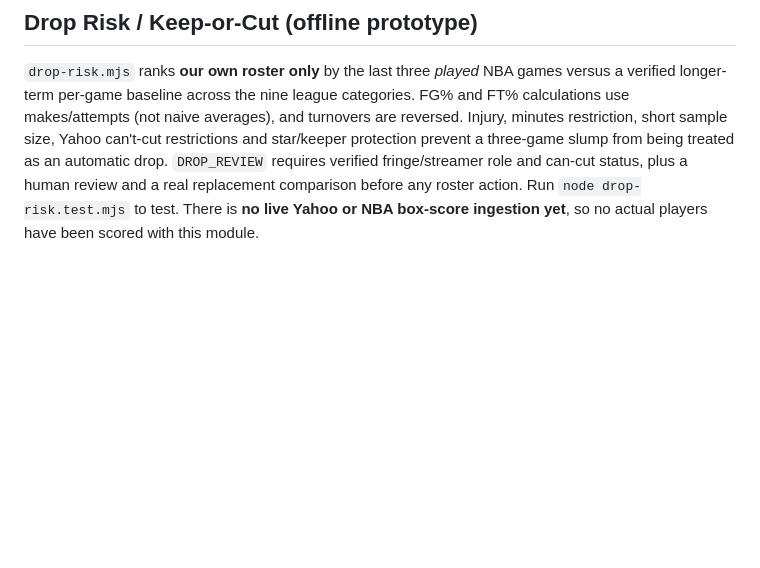
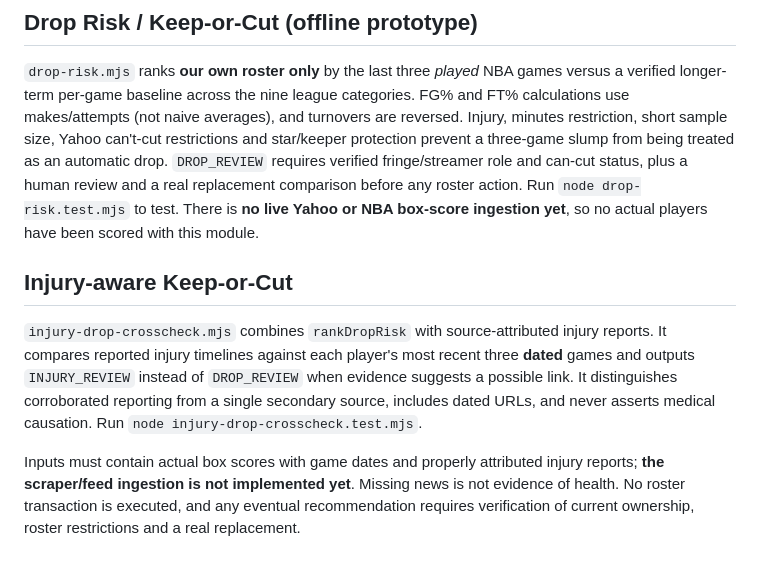
Before and after one commit to imdorukhan/fantasy-roster-advisor, a Markdown page: README.md, the part around the change. GitHub-like rendering; blank space fills up the shorter version.

Commit message:
Document injury-linked last-three drop risk checks

```diff
--- a/README.md
+++ b/README.md
@@ -76,3 +76,9 @@ Windows local persistence is provided by `injury-ledger.mjs`, which writes to `d
 ## Drop Risk / Keep-or-Cut (offline prototype)
 
 `drop-risk.mjs` ranks **our own roster only** by the last three *played* NBA games versus a verified longer-term per-game baseline across the nine league categories. FG% and FT% calculations use makes/attempts (not naive averages), and turnovers are reversed. Injury, minutes restriction, short sample size, Yahoo can't-cut restrictions and star/keeper protection prevent a three-game slump from being treated as an automatic drop. `DROP_REVIEW` requires verified fringe/streamer role and can-cut status, plus a human review and a real replacement comparison before any roster action. Run `node drop-risk.test.mjs` to test. There is **no live Yahoo or NBA box-score ingestion yet**, so no actual players have been scored with this module.
+
+## Injury-aware Keep-or-Cut
+
+`injury-drop-crosscheck.mjs` combines `rankDropRisk` with source-attributed injury reports. It compares reported injury timelines against each player's most recent three **dated** games and outputs `INJURY_REVIEW` instead of `DROP_REVIEW` when evidence suggests a possible link. It distinguishes corroborated reporting from a single secondary source, includes dated URLs, and never asserts medical causation. Run `node injury-drop-crosscheck.test.mjs`.
+
+Inputs must contain actual box scores with game dates and properly attributed injury reports; **the scraper/feed ingestion is not implemented yet**. Missing news is not evidence of health. No roster transaction is executed, and any eventual recommendation requires verification of current ownership, roster restrictions and a real replacement.
```
